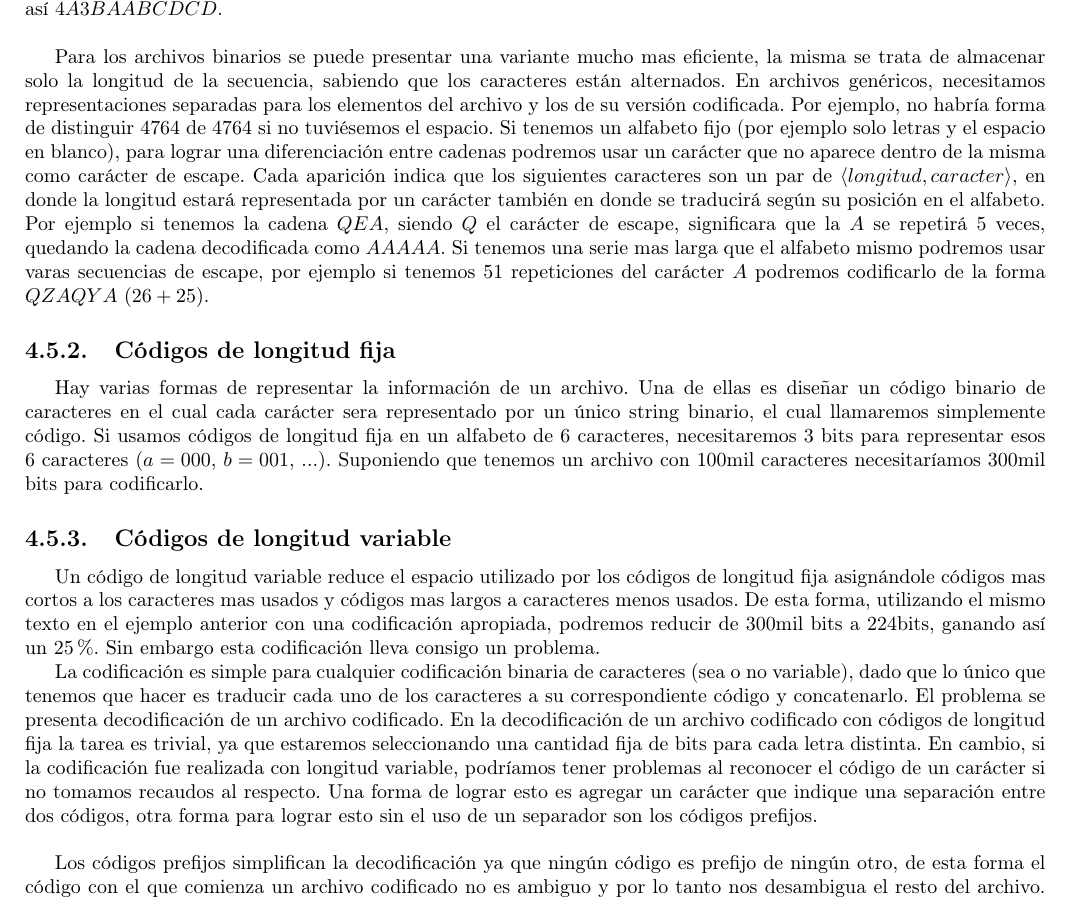
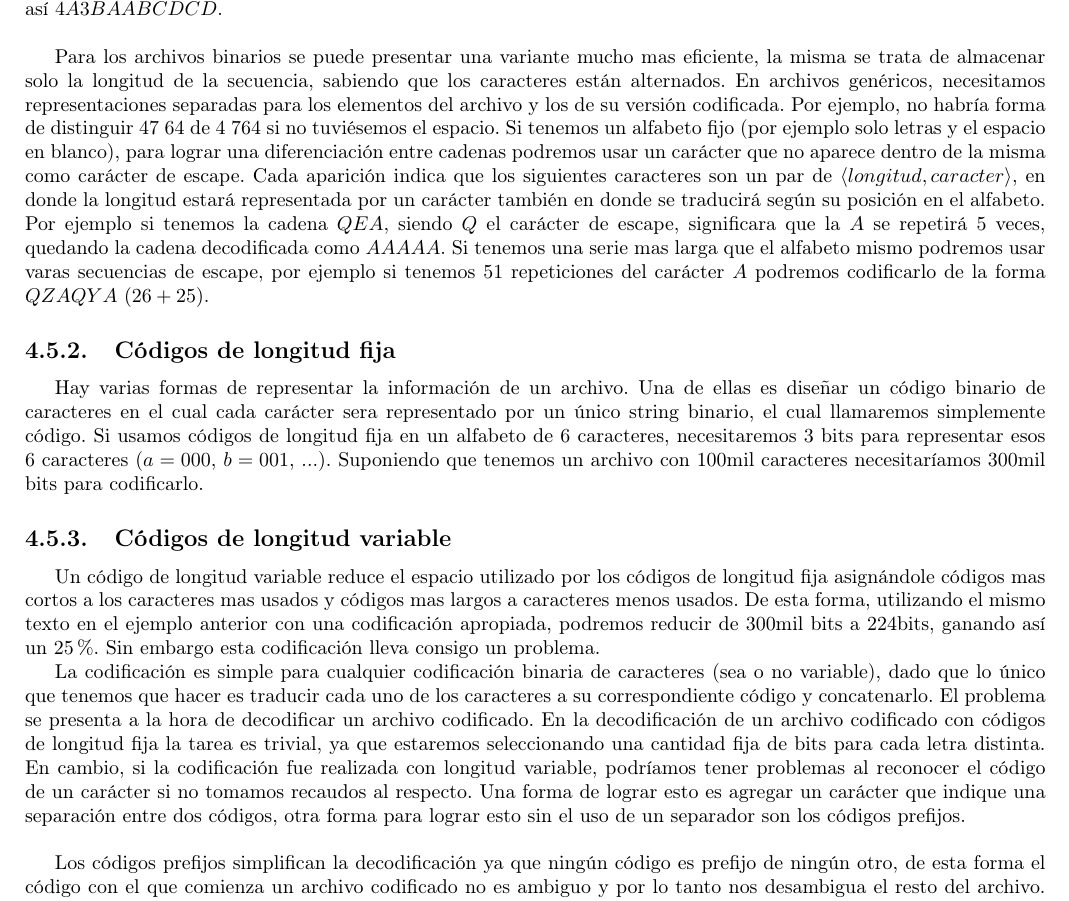
Before and after one commit to CubaWiki/AED2-ApunteFinal-Rama, a LaTeX document (resumen.tex, which reads algoritmos.tex): part of page 50 of 52, cut so that both start at the same text. Compiled offline with pdfLaTeX.

Commit message:
Cambios menores en Codigos Huffman

```diff
--- a/algoritmos.tex
+++ b/algoritmos.tex
@@ -321,7 +321,7 @@ La codificaci\'on por longitud de series esta basada en la redundancia de los ca
 
 ~
 
-Para los archivos binarios se puede presentar una variante mucho mas eficiente, la misma se trata de almacenar solo la longitud de la secuencia, sabiendo que los caracteres est\'an alternados. En archivos gen\'ericos, necesitamos representaciones separadas para los elementos del archivo y los de su versi\'on codificada. Por ejemplo, no habr\'ia forma de distinguir $47 64$ de $4 764$ si no tuvi\'esemos el espacio. Si tenemos un alfabeto fijo (por ejemplo solo letras y el espacio en blanco), para lograr una diferenciaci\'on entre cadenas podremos usar un car\'acter que no aparece dentro de la misma como car\'acter de escape. Cada aparici\'on indica que los siguientes caracteres son un par de $\langle longitud, caracter \rangle$, en donde la longitud estar\'a representada por un car\'acter tambi\'en en donde se traducir\'a seg\'un su posici\'on en el alfabeto. Por ejemplo si tenemos la cadena $QEA$, siendo $Q$ el car\'acter de escape, significara que la $A$ se repetir\'a $5$ veces, quedando la cadena
+Para los archivos binarios se puede presentar una variante mucho mas eficiente, la misma se trata de almacenar solo la longitud de la secuencia, sabiendo que los caracteres est\'an alternados. En archivos gen\'ericos, necesitamos representaciones separadas para los elementos del archivo y los de su versi\'on codificada. Por ejemplo, no habr\'ia forma de distinguir $47\ 64$ de $4\ 764$ si no tuvi\'esemos el espacio. Si tenemos un alfabeto fijo (por ejemplo solo letras y el espacio en blanco), para lograr una diferenciaci\'on entre cadenas podremos usar un car\'acter que no aparece dentro de la misma como car\'acter de escape. Cada aparici\'on indica que los siguientes caracteres son un par de $\langle longitud, caracter \rangle$, en donde la longitud estar\'a representada por un car\'acter tambi\'en en donde se traducir\'a seg\'un su posici\'on en el alfabeto. Por ejemplo si tenemos la cadena $QEA$, siendo $Q$ el car\'acter de escape, significara que la $A$ se repetir\'a $5$ veces, quedando la cadena
 decodificada como $AAAAA$. Si tenemos una serie mas larga que el alfabeto mismo podremos usar varas secuencias de escape, por ejemplo si tenemos $51$ repeticiones del car\'acter $A$ podremos codificarlo de la forma $QZAQYA$ $(26+25)$.
 
 \subsection{C\'odigos de longitud fija}
@@ -332,7 +332,7 @@ Hay varias formas de representar la informaci\'on de un archivo. Una de ellas es
 
 Un c\'odigo de longitud variable reduce el espacio utilizado por los c\'odigos de longitud fija asign\'andole c\'odigos mas cortos a los caracteres mas usados y c\'odigos mas largos a caracteres menos usados. De esta forma, utilizando el mismo texto en el ejemplo anterior con una codificaci\'on apropiada, podremos reducir de 300mil bits a 224bits, ganando as\'i un $25\%$. Sin embargo esta codificaci\'on lleva consigo un problema.
 
-La codificaci\'on es simple para cualquier codificaci\'on binaria de caracteres (sea o no variable), dado que lo \'unico que tenemos que hacer es traducir cada uno de los caracteres a su correspondiente c\'odigo y concatenarlo. El problema se presenta decodificaci\'on de un archivo codificado. En la decodificaci\'on de un archivo codificado con c\'odigos de longitud fija la tarea es trivial, ya que estaremos seleccionando una cantidad fija de bits para cada letra distinta. En cambio, si la codificaci\'on fue realizada con longitud variable, podr\'iamos tener problemas al reconocer el c\'odigo de un car\'acter si no tomamos recaudos al respecto. Una forma de lograr esto es agregar un car\'acter que indique una separaci\'on entre dos c\'odigos, otra forma para lograr esto sin el uso de un separador son los c\'odigos prefijos.
+La codificaci\'on es simple para cualquier codificaci\'on binaria de caracteres (sea o no variable), dado que lo \'unico que tenemos que hacer es traducir cada uno de los caracteres a su correspondiente c\'odigo y concatenarlo. El problema se presenta a la hora de decodificar un archivo codificado. En la decodificaci\'on de un archivo codificado con c\'odigos de longitud fija la tarea es trivial, ya que estaremos seleccionando una cantidad fija de bits para cada letra distinta. En cambio, si la codificaci\'on fue realizada con longitud variable, podr\'iamos tener problemas al reconocer el c\'odigo de un car\'acter si no tomamos recaudos al respecto. Una forma de lograr esto es agregar un car\'acter que indique una separaci\'on entre dos c\'odigos, otra forma para lograr esto sin el uso de un separador son los c\'odigos prefijos.
 
 ~
 
```
